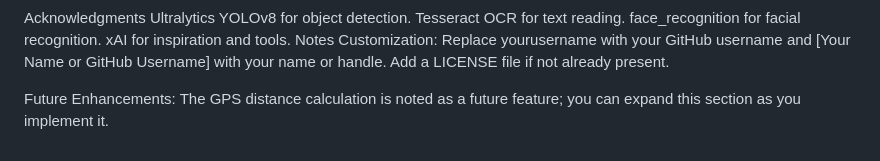
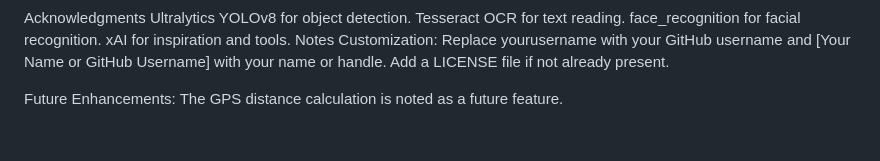
Before and after one commit to AradhySingh001/Eye-That-Speak, a Markdown page: README.md, the part around the change. Drawn GitHub-style.

```diff
--- a/README.md
+++ b/README.md
@@ -124,4 +124,4 @@ xAI for inspiration and tools.
 Notes
 Customization: Replace yourusername with your GitHub username and [Your Name or GitHub Username] with your name or handle. Add a LICENSE file if not already present.
 
-Future Enhancements: The GPS distance calculation is noted as a future feature; you can expand this section as you implement it.
+Future Enhancements: The GPS distance calculation is noted as a future feature.
```
